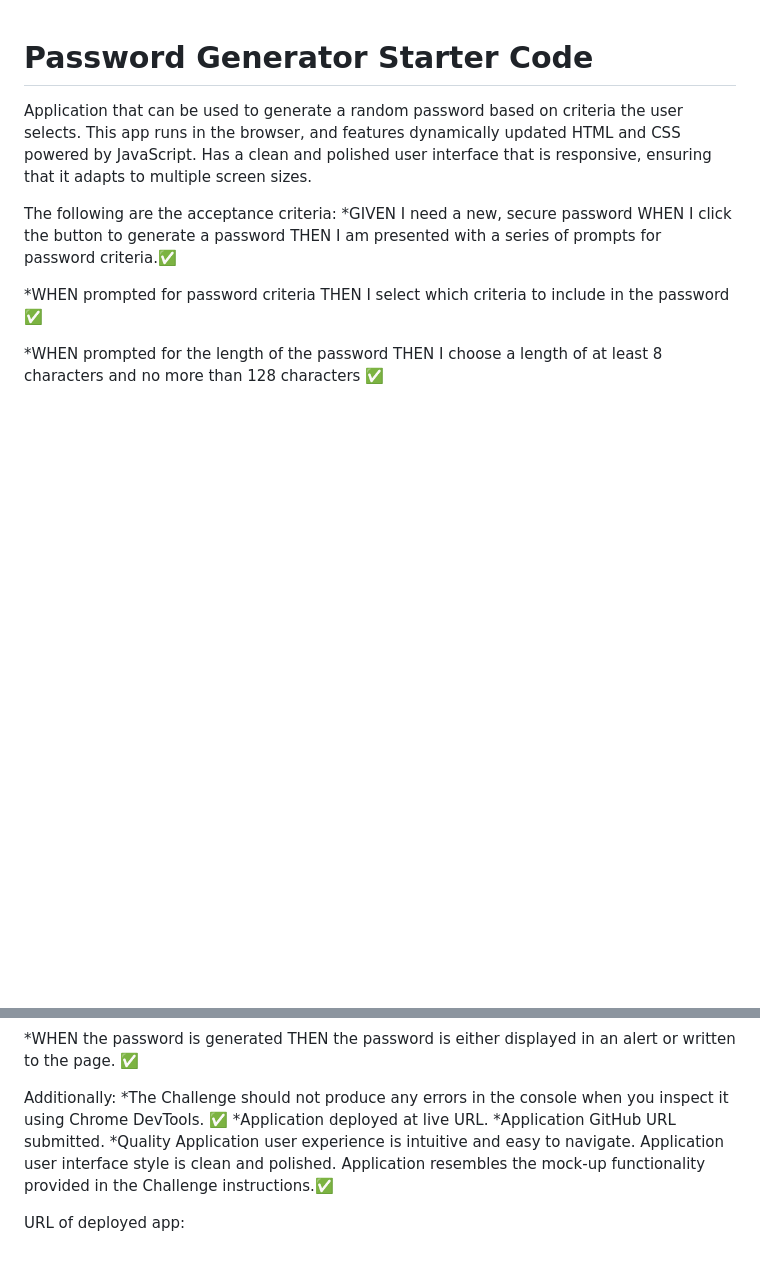
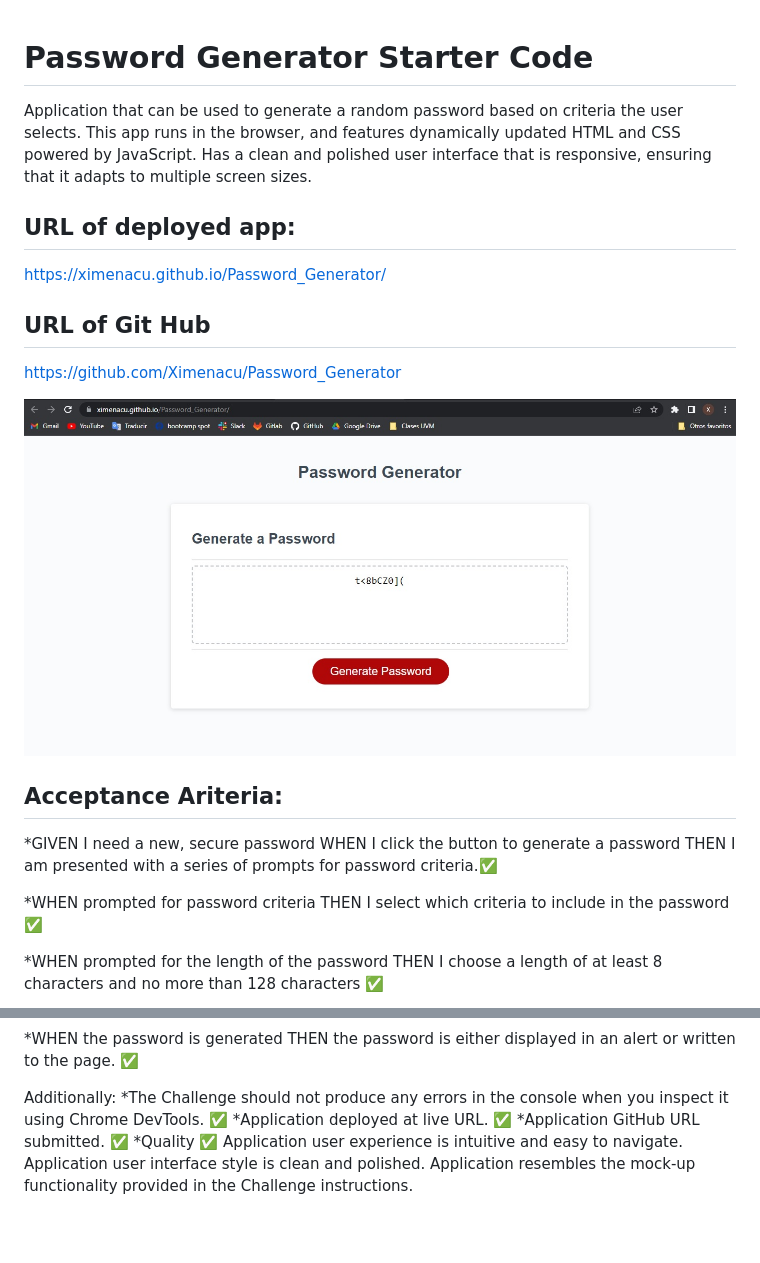
Before and after one commit to Ximenacu/Coding-Quiz-Challenge-4-, a Markdown page: README.md, 2 parts joined by grey strips. Rendered like a GitHub page; pictures changed too: screenshot_deployedApp_passwordGenerator.jpg (added); blank space fills up the shorter version.

Commit message:
Final touches

```diff
--- a/README.md
+++ b/README.md
@@ -4,7 +4,15 @@ Application that can be used to generate a random password based on criteria the
 This app runs in the browser, and features dynamically updated HTML and CSS powered by JavaScript.
 Has a clean and polished user interface that is responsive, ensuring that it adapts to multiple screen sizes.
 
-The following are the acceptance criteria:
+## URL of deployed app:
+https://ximenacu.github.io/Password_Generator/
+
+## URL of Git Hub
+https://github.com/Ximenacu/Password_Generator
+
+![image](screenshot_deployedApp_passwordGenerator.jpg)
+
+## Acceptance Ariteria:
 *GIVEN I need a new, secure password
 WHEN I click the button to generate a password
 THEN I am presented with a series of prompts for password criteria.✅
@@ -29,11 +37,9 @@ THEN the password is either displayed in an alert or written to the page. ✅
 
 Additionally:
 *The Challenge should not produce any errors in the console when you inspect it using Chrome DevTools. ✅
-*Application deployed at live URL.
-*Application GitHub URL submitted.
-*Quality
+*Application deployed at live URL. ✅
+*Application GitHub URL submitted. ✅
+*Quality  ✅
     Application user experience is intuitive and easy to navigate.
     Application user interface style is clean and polished.
-    Application resembles the mock-up functionality provided in the Challenge instructions.✅
-
-URL of deployed app:
+    Application resembles the mock-up functionality provided in the Challenge instructions.
```
